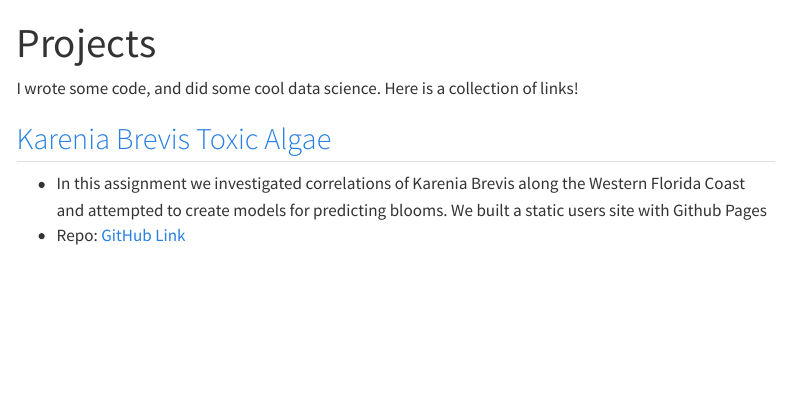
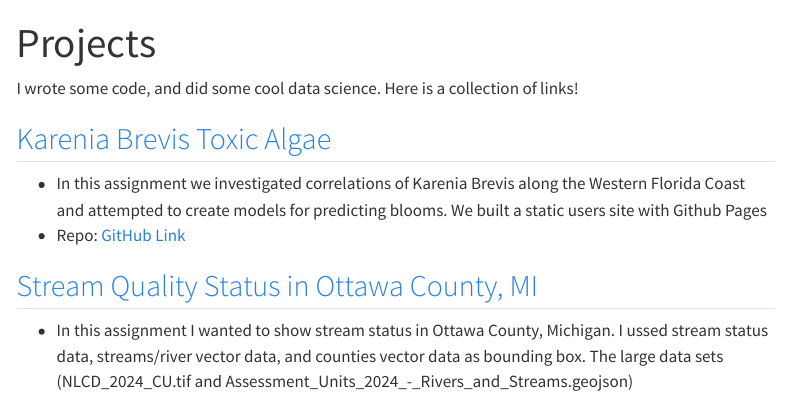
Before and after one commit to meganhoover21/meganhoover21.github.io, a Quarto document (projects.qmd): the page in a window 1100 px wide, from its top. Rendered offline with R 4.5, knitr and Pandoc in place of Quarto, with nearby package versions; menus at the side of the page are left out.

Commit message:
Added another coding project and update some wording

```diff
--- a/projects.qmd
+++ b/projects.qmd
@@ -9,3 +9,6 @@ I wrote some code, and did some cool data science. Here is a collection of links
 
 - In this assignment we investigated correlations of Karenia Brevis along the Western Florida Coast and attempted to create models for predicting blooms. We built a static users site with Github Pages
 - Repo: [GitHub Link](https://github.com/meganhoover21/updated)
+
+## [Stream Quality Status in Ottawa County, MI](docs/Map_Challenge.html)
+- In this assignment I wanted to show stream status in Ottawa County, Michigan. I ussed stream status data, streams/river vector data, and counties vector data as bounding box. The large data sets (NLCD_2024_CU.tif and Assessment_Units_2024_-_Rivers_and_Streams.geojson)
```
Also changed, not shown: docs/search.json, 9 other files.
